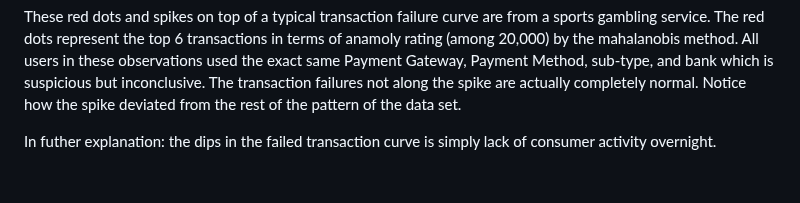
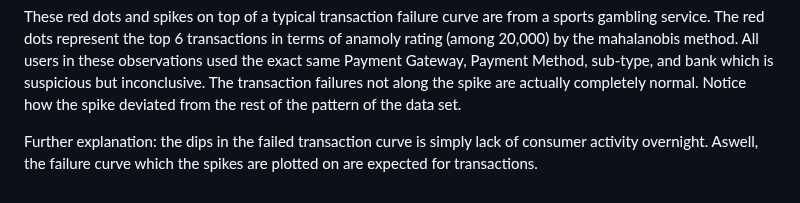
Before and after one commit to Jacob-J-Richards/DS_DA_Projects, a Markdown page: Time-Series_Transactions-Failures_Anomoly-Detection/README.md, the part around the change. Rendered like a GitHub page.

```diff
--- a/Time-Series_Transactions-Failures_Anomoly-Detection/README.md
+++ b/Time-Series_Transactions-Failures_Anomoly-Detection/README.md
@@ -133,4 +133,4 @@ ggplot(data = failed_transactions, aes(x = x_index, y = failedTransactions)) +
 
 These red dots and spikes on top of a typical transaction failure curve are from a sports gambling service. The red dots represent the top 6 transactions in terms of anamoly rating (among 20,000) by the mahalanobis method. All users in these observations used the exact same Payment Gateway, Payment Method, sub-type, and bank which is suspicious but inconclusive. The transaction failures not along the spike are actually completely normal. Notice how the spike deviated from the rest of the pattern of the data set.
 
-In futher explanation: the dips in the failed transaction curve is simply lack of consumer activity overnight.
+Further explanation: the dips in the failed transaction curve is simply lack of consumer activity overnight. Aswell, the failure curve which the spikes are plotted on are expected for transactions.
```
